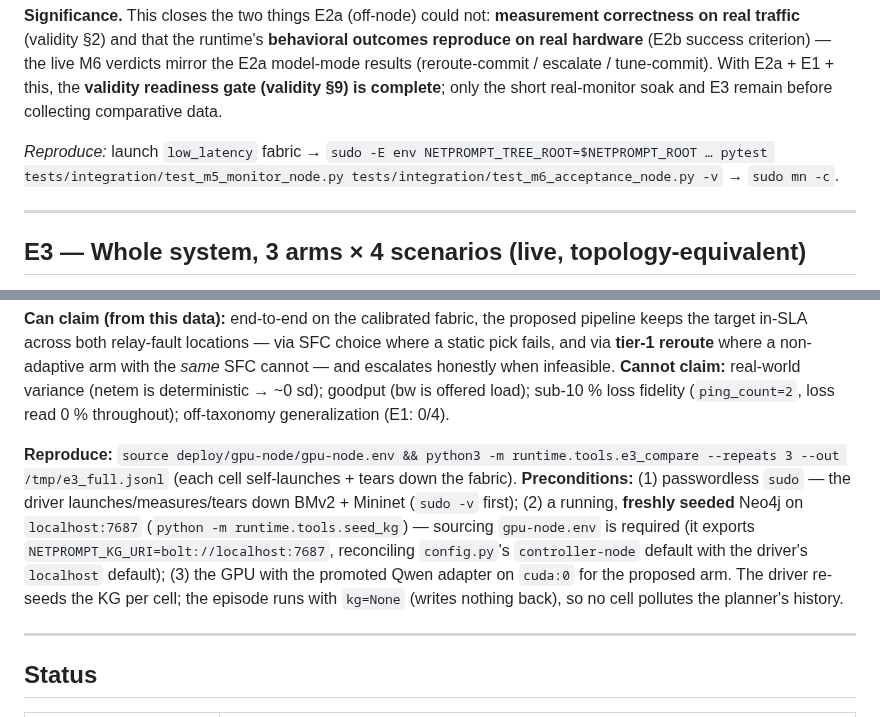
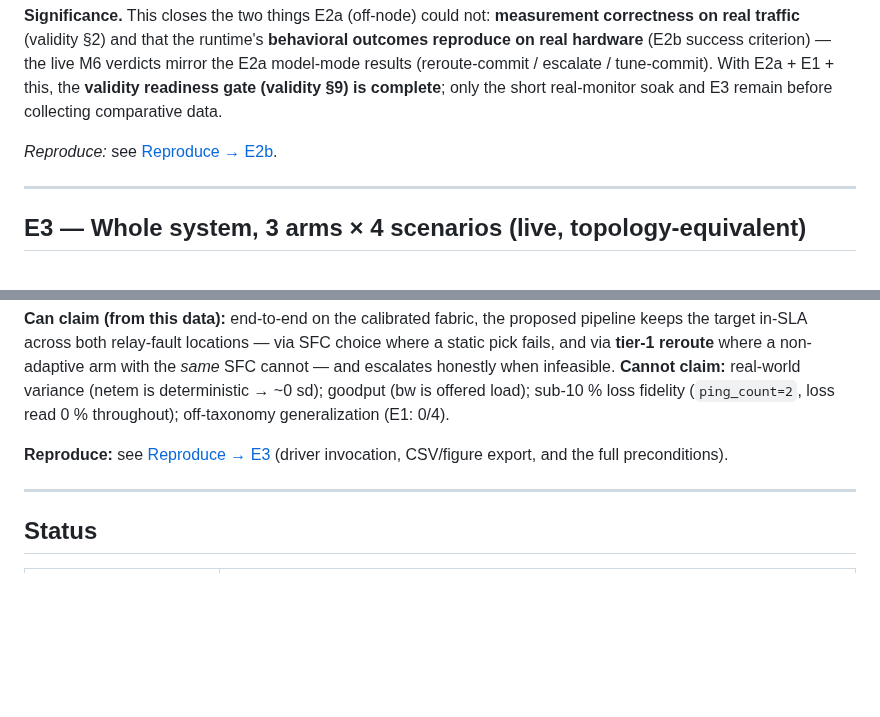
Before and after one commit to BishwasWagle/netprompt-v2, a Markdown page: docs/design/experiment-results.md, 2 parts joined by grey strips. Drawn GitHub-style; blank space fills up the shorter version.

```diff
--- a/docs/design/experiment-results.md
+++ b/docs/design/experiment-results.md
@@ -99,9 +99,7 @@ mirror the E2a model-mode results (reroute-commit / escalate / tune-commit). Wit
 E2a + E1 + this, the **validity readiness gate (validity §9) is complete**; only the
 short real-monitor soak and E3 remain before collecting comparative data.
 
-*Reproduce:* launch `low_latency` fabric → `sudo -E env NETPROMPT_TREE_ROOT=$NETPROMPT_ROOT
-… pytest tests/integration/test_m5_monitor_node.py tests/integration/test_m6_acceptance_node.py -v`
-→ `sudo mn -c`.
+*Reproduce:* see [Reproduce → E2b](#e2b--live-readiness-m5--m6-on-the-fabric).
 
 ---
 
@@ -173,15 +171,8 @@ pick fails, and via **tier-1 reroute** where a non-adaptive arm with the *same*
 deterministic → ~0 sd); goodput (bw is offered load); sub-10 % loss fidelity
 (`ping_count=2`, loss read 0 % throughout); off-taxonomy generalization (E1: 0/4).
 
-**Reproduce:** `source deploy/gpu-node/gpu-node.env && python3 -m runtime.tools.e3_compare
---repeats 3 --out /tmp/e3_full.jsonl` (each cell self-launches + tears down the fabric).
-**Preconditions:** (1) passwordless `sudo` — the driver launches/measures/tears down BMv2 +
-Mininet (`sudo -v` first); (2) a running, **freshly seeded** Neo4j on `localhost:7687`
-(`python -m runtime.tools.seed_kg`) — sourcing `gpu-node.env` is required (it exports
-`NETPROMPT_KG_URI=bolt://localhost:7687`, reconciling `config.py`'s `controller-node` default
-with the driver's `localhost` default); (3) the GPU with the promoted Qwen adapter on `cuda:0`
-for the proposed arm. The driver re-seeds the KG per cell; the episode runs with `kg=None`
-(writes nothing back), so no cell pollutes the planner's history.
+**Reproduce:** see [Reproduce → E3](#e3--whole-system-3-arms--4-scenarios-live) (driver
+invocation, CSV/figure export, and the full preconditions).
 
 ---
 
```
Also changed, not shown: other parts of docs/design/experiment-results.md (+68 -12 lines).
